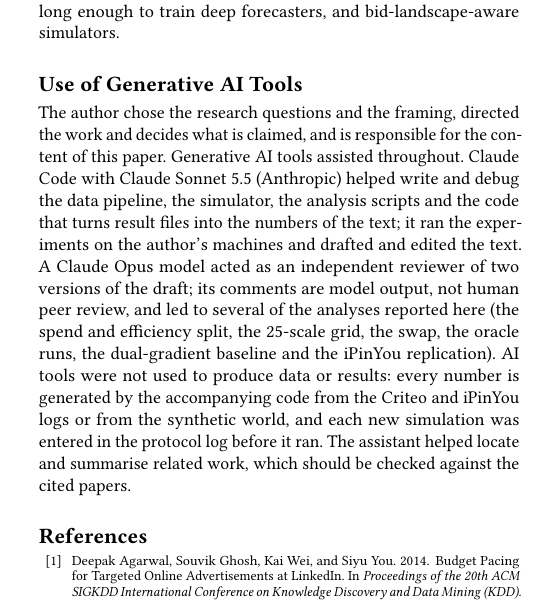
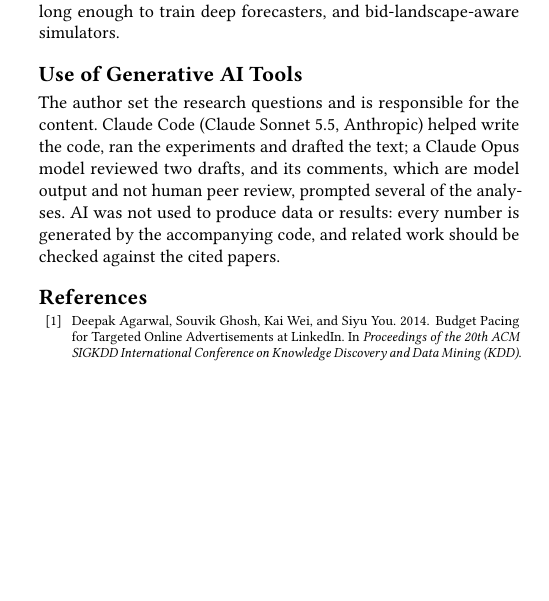
Before and after one commit to maik205/TFT_Ad_pacing, a LaTeX paper (v2/paper/main.tex): part of one column of page 7 of 8, cut so that both start at the same text, the shorter picture padded with empty space. Compiled offline with pdfLaTeX.

Commit message:
docs(v2): condense the AI-use disclosure
Co-Authored-By: Claude Sonnet 5.5 <noreply@anthropic.com>

```diff
--- a/v2/paper/main.tex
+++ b/v2/paper/main.tex
@@ -562,15 +562,10 @@ the ordering. Future work should add seed-aware inference, a second real dataset
 bid-landscape-aware simulators.
 
 \section*{Use of Generative AI Tools}
-The author chose the research questions and the framing, directed the work and decides what is claimed, and is responsible for the
-content of this paper. Generative AI tools assisted throughout. Claude Code with Claude Sonnet 5.5 (Anthropic) helped write and debug
-the data pipeline, the simulator, the analysis scripts and the code that turns result files into the numbers of the text; it ran the
-experiments on the author's machines and drafted and edited the text. A Claude Opus model acted as an independent reviewer of two
-versions of the draft; its comments are model output, not human peer review, and led to several of the analyses reported here
-(the spend and efficiency split, the 25-scale grid, the swap, the oracle runs, the dual-gradient baseline and the iPinYou replication).
-AI tools were not used to produce data or results: every number is generated by the accompanying code from the Criteo and iPinYou logs
-or from the synthetic world, and each new simulation was entered in the protocol log before it ran. The assistant helped locate and
-summarise related work, which should be checked against the cited papers.
+The author set the research questions and is responsible for the content. Claude Code (Claude Sonnet 5.5, Anthropic) helped write the code,
+ran the experiments and drafted the text; a Claude Opus model reviewed two drafts, and its comments, which are model output and not human peer
+review, prompted several of the analyses. AI was not used to produce data or results: every number is generated by the accompanying code, and
+related work should be checked against the cited papers.
 
 \bibliographystyle{ACM-Reference-Format}
 \bibliography{references}
```
Also changed, not shown: v2/paper/main.pdf.
